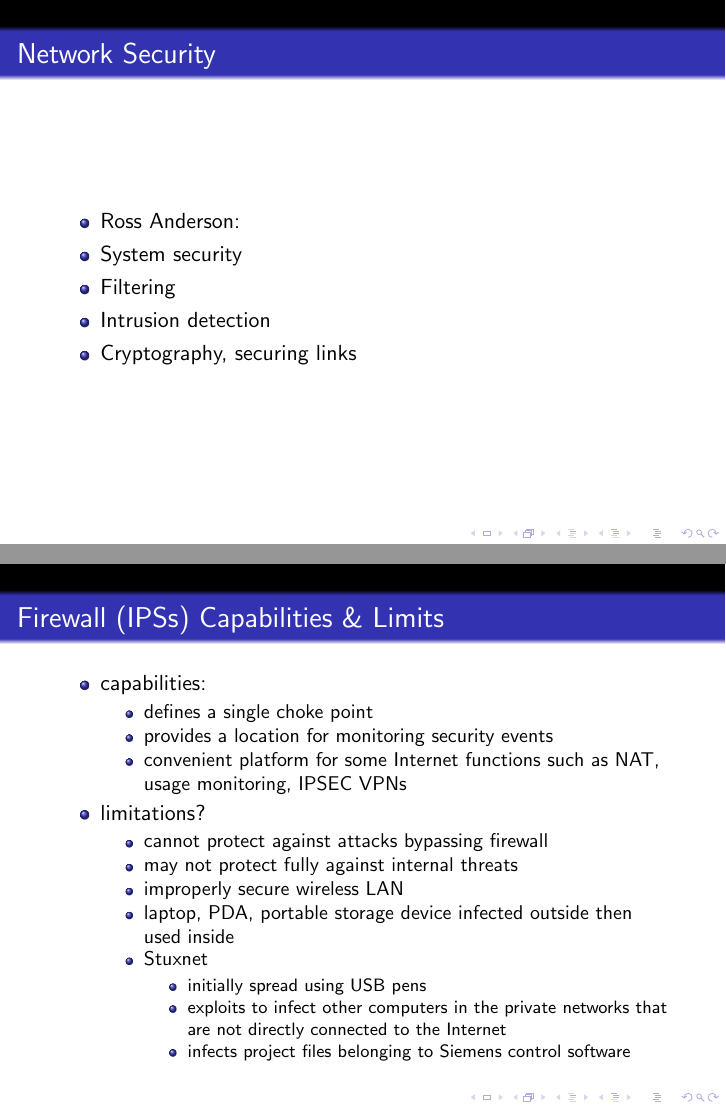
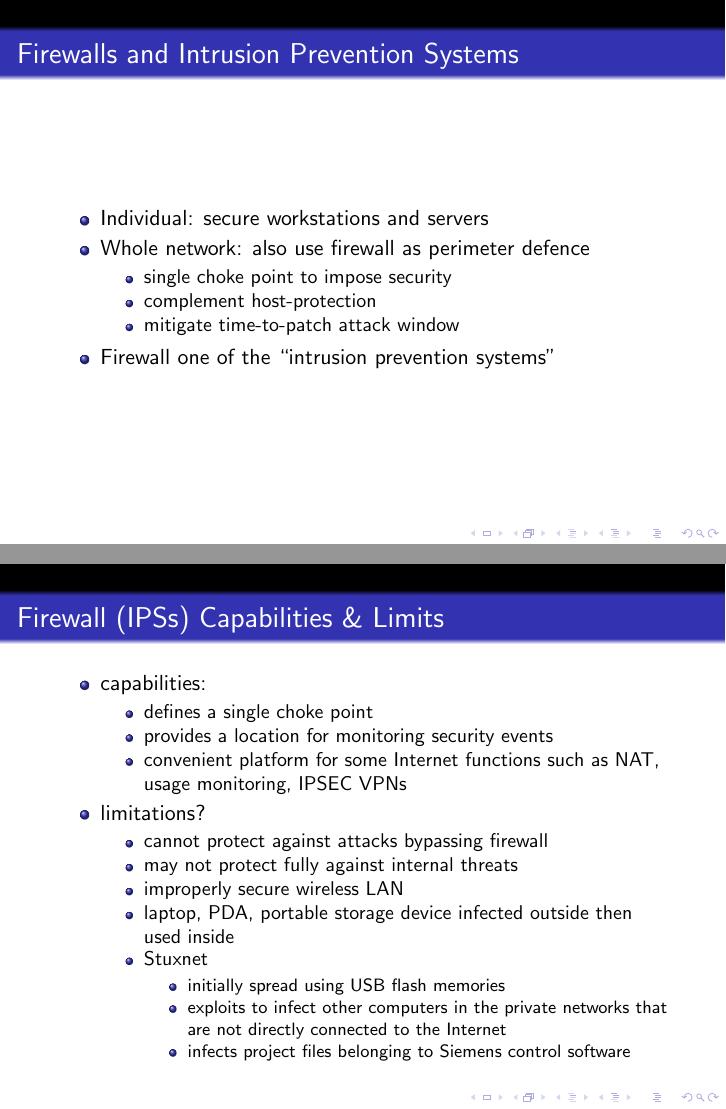
Before and after one commit to guancio/SecLecture, LaTeX slides (Lecture09-firewalls/main.tex): pages 6 and 12 of 46 before the commit and pages 6 and 11 of 45 after it, joined at a grey line. Compiled offline with pdfLaTeX.

Commit message:
minor changes

```diff
--- a/Lecture09-firewalls/main.tex
+++ b/Lecture09-firewalls/main.tex
@@ -65,15 +65,15 @@ and the furnace.
   \end{quote}
 \end{frame}
 
-\begin{frame}{Network Security}
-  \begin{itemize}
-  \item Ross Anderson:
-  \item System security
-  \item Filtering
-  \item Intrusion detection
-  \item Cryptography, securing links
-  \end{itemize}
-\end{frame}
+% \begin{frame}{Network Security}
+%   \begin{itemize}
+%   \item Ross Anderson:
+%   \item System security
+%   \item Filtering
+%   \item Intrusion detection
+%   \item Cryptography, securing links
+%   \end{itemize}
+% \end{frame}
 
 \begin{frame}{Firewalls and Intrusion Prevention Systems}
   \begin{itemize}
@@ -83,7 +83,7 @@ and the furnace.
     \begin{itemize}
     \item single choke point to impose security
     \item complement host-protection
-    \item mitigate time-to-path attack window
+    \item mitigate time-to-patch attack window
     \end{itemize}
   \item Firewall one of the ``intrusion prevention systems''
   \end{itemize}
@@ -133,7 +133,7 @@ to ensure that they are allowed.
     then used inside
     \item Stuxnet
       \begin{itemize}
-        \item initially spread using USB pens
+        \item initially spread using USB flash memories
         \item exploits to infect other computers in the private
           networks that are not directly connected to the Internet
         \item infects project files belonging to Siemens control software
```
Also changed, not shown: Lecture09-firewalls/main.tex (3 more changed lines), 1 other file.
